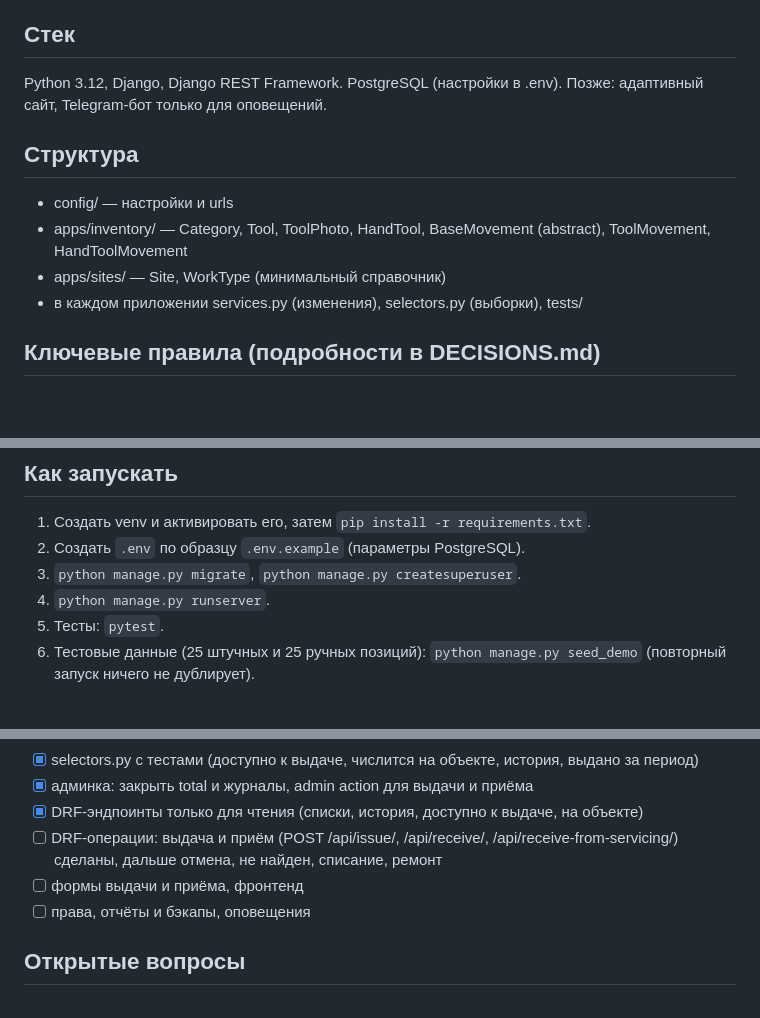
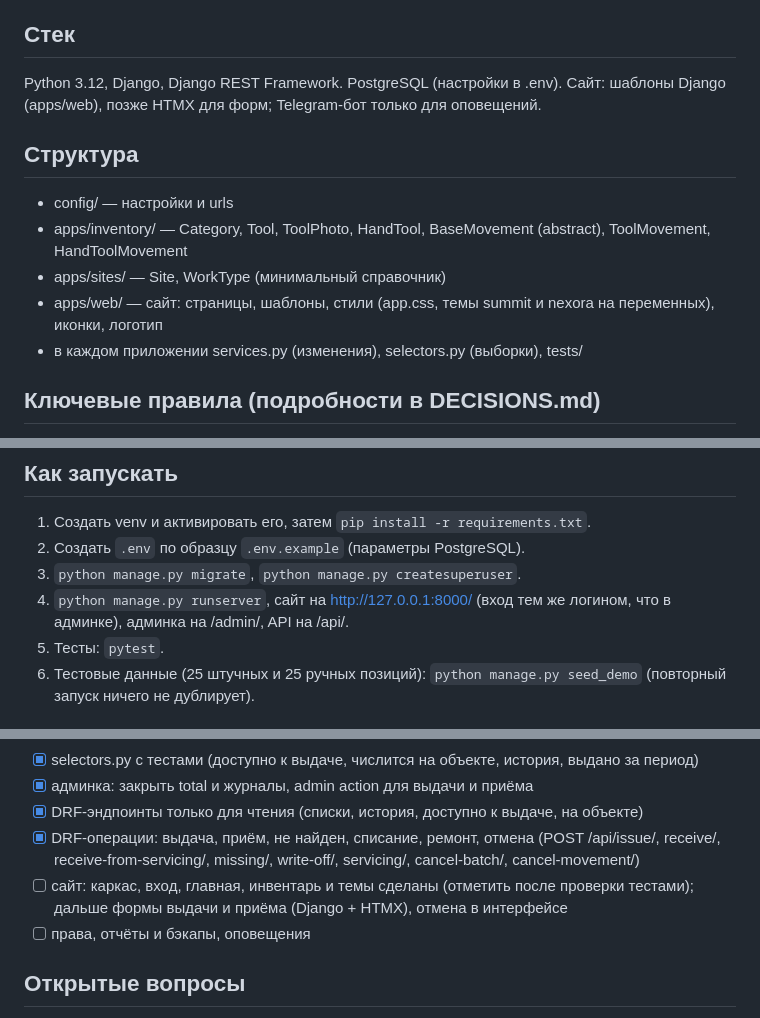
Before and after one commit to Teonanakatll/AlpGroup, a Markdown page: CLAUDE.md, 3 parts joined by grey strips. GitHub-like rendering; blank space fills up the shorter version.

```diff
--- a/CLAUDE.md
+++ b/CLAUDE.md
@@ -5,12 +5,13 @@
 Владелец проекта давно не писал код (хочет вспомнить Django и DRF): объясняй решения коротко, код давай читаемый, сложные места поясняй.
 
 ## Стек
-Python 3.12, Django, Django REST Framework. PostgreSQL (настройки в .env). Позже: адаптивный сайт, Telegram-бот только для оповещений.
+Python 3.12, Django, Django REST Framework. PostgreSQL (настройки в .env). Сайт: шаблоны Django (apps/web), позже HTMX для форм; Telegram-бот только для оповещений.
 
 ## Структура
 - config/ — настройки и urls
 - apps/inventory/ — Category, Tool, ToolPhoto, HandTool, BaseMovement (abstract), ToolMovement, HandToolMovement
 - apps/sites/ — Site, WorkType (минимальный справочник)
+- apps/web/ — сайт: страницы, шаблоны, стили (app.css, темы summit и nexora на переменных), иконки, логотип
 - в каждом приложении services.py (изменения), selectors.py (выборки), tests/
 
 ## Ключевые правила (подробности в DECISIONS.md)
@@ -28,7 +29,7 @@ Python 3.12, Django, Django REST Framework. PostgreSQL (настройки в .e
 1. Создать venv и активировать его, затем `pip install -r requirements.txt`.
 2. Создать `.env` по образцу `.env.example` (параметры PostgreSQL).
 3. `python manage.py migrate`, `python manage.py createsuperuser`.
-4. `python manage.py runserver`.
+4. `python manage.py runserver`, сайт на http://127.0.0.1:8000/ (вход тем же логином, что в админке), админка на /admin/, API на /api/.
 5. Тесты: `pytest`.
 6. Тестовые данные (25 штучных и 25 ручных позиций): `python manage.py seed_demo` (повторный запуск ничего не дублирует).
 
@@ -52,8 +53,8 @@ Python 3.12, Django, Django REST Framework. PostgreSQL (настройки в .e
 - [x] selectors.py с тестами (доступно к выдаче, числится на объекте, история, выдано за период)
 - [x] админка: закрыть total и журналы, admin action для выдачи и приёма
 - [x] DRF-эндпоинты только для чтения (списки, история, доступно к выдаче, на объекте)
-- [ ] DRF-операции: выдача и приём (POST /api/issue/, /api/receive/, /api/receive-from-servicing/) сделаны, дальше отмена, не найден, списание, ремонт
-- [ ] формы выдачи и приёма, фронтенд
+- [x] DRF-операции: выдача, приём, не найден, списание, ремонт, отмена (POST /api/issue/, receive/, receive-from-servicing/, missing/, write-off/, servicing/, cancel-batch/, cancel-movement/)
+- [ ] сайт: каркас, вход, главная, инвентарь и темы сделаны (отметить после проверки тестами); дальше формы выдачи и приёма (Django + HTMX), отмена в интерфейсе
 - [ ] права, отчёты и бэкапы, оповещения
 
 ## Открытые вопросы
```
Also changed, not shown: docs/DECISIONS.md (+8 -0 lines).
